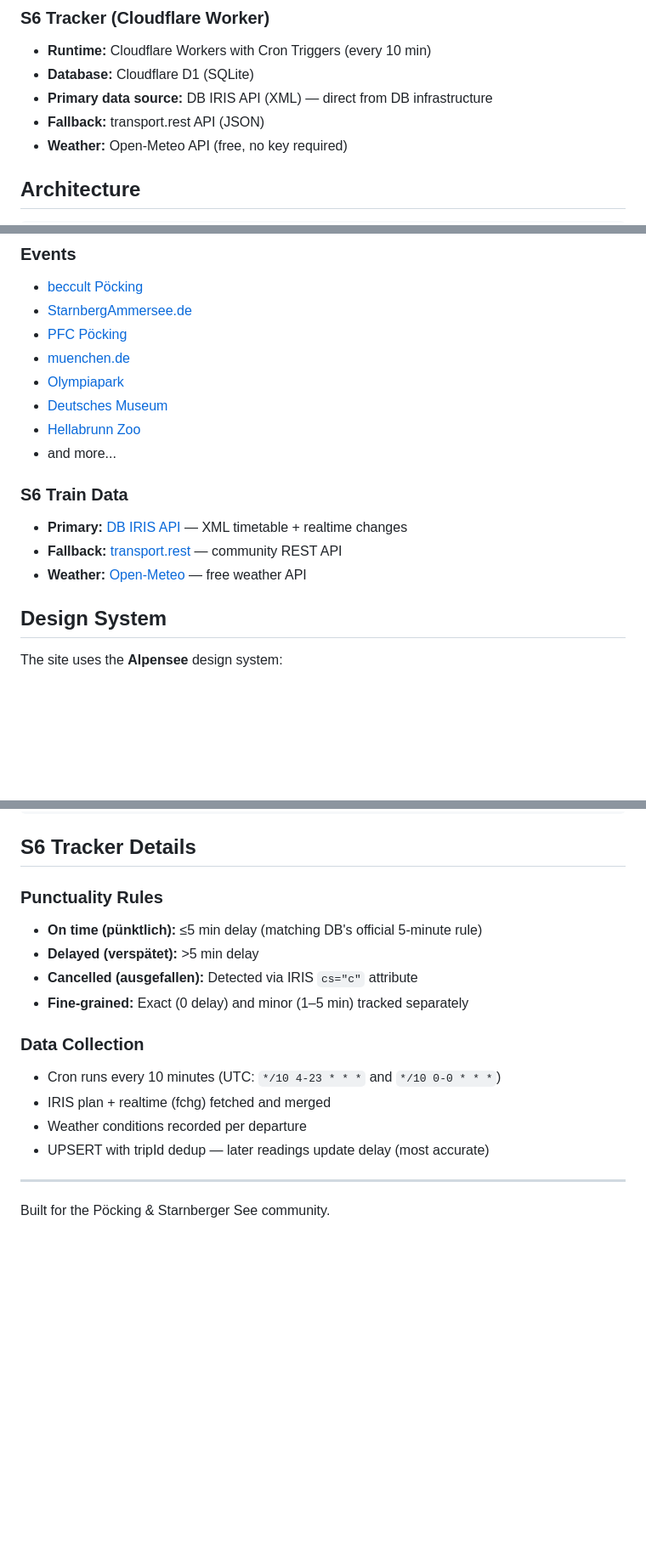
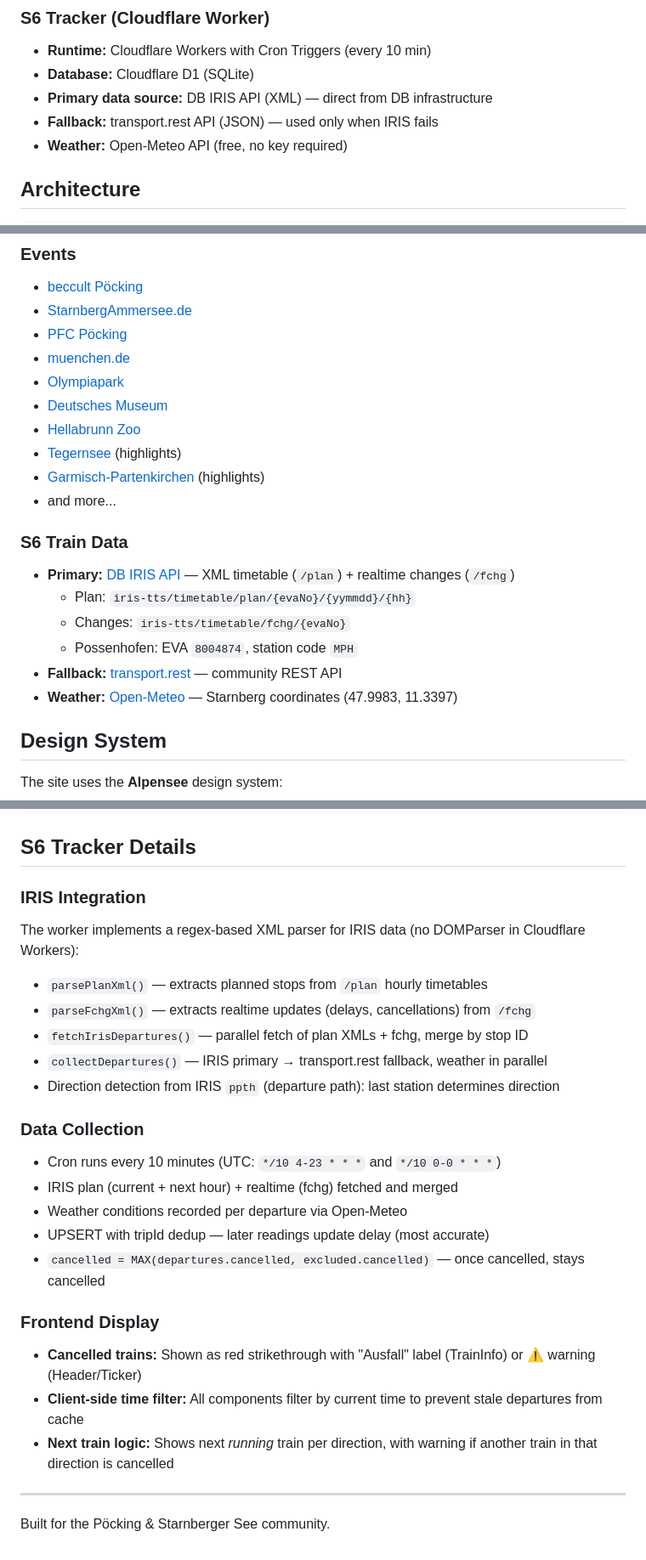
Before and after one commit to AgentWailer/starnberg-events, a Markdown page: README.md, 3 parts joined by grey strips. Shown at 85% size. Rendered like a GitHub page; blank space fills up the shorter version.

```diff
--- a/README.md
+++ b/README.md
@@ -43,7 +45,7 @@ A local events aggregator and S-Bahn tracker for Pöcking am Starnberger See.
 - **Runtime:** Cloudflare Workers with Cron Triggers (every 10 min)
 - **Database:** Cloudflare D1 (SQLite)
 - **Primary data source:** DB IRIS API (XML) — direct from DB infrastructure
-- **Fallback:** transport.rest API (JSON)
+- **Fallback:** transport.rest API (JSON) — used only when IRIS fails
 - **Weather:** Open-Meteo API (free, no key required)
 
 ## Architecture
@@ -126,12 +146,17 @@ The S6 Worker is deployed at `train-tracker.steffenvonlindern-be7.workers.dev`:
 - [Olympiapark](https://www.olympiapark.de)
 - [Deutsches Museum](https://www.deutsches-museum.de)
 - [Hellabrunn Zoo](https://www.hellabrunn.de)
+- [Tegernsee](https://www.tegernsee.com/veranstaltungen) (highlights)
+- [Garmisch-Partenkirchen](https://www.gapa-tourismus.de) (highlights)
 - and more...
 
 ### S6 Train Data
-- **Primary:** [DB IRIS API](https://iris.noncd.db.de) — XML timetable + realtime changes
+- **Primary:** [DB IRIS API](https://iris.noncd.db.de) — XML timetable (`/plan`) + realtime changes (`/fchg`)
+  - Plan: `iris-tts/timetable/plan/{evaNo}/{yymmdd}/{hh}`
+  - Changes: `iris-tts/timetable/fchg/{evaNo}`
+  - Possenhofen: EVA `8004874`, station code `MPH`
 - **Fallback:** [transport.rest](https://v6.db.transport.rest) — community REST API
-- **Weather:** [Open-Meteo](https://open-meteo.com) — free weather API
+- **Weather:** [Open-Meteo](https://open-meteo.com) — Starnberg coordinates (47.9983, 11.3397)
 
 ## Design System
 
@@ -161,17 +186,25 @@ npx wrangler deploy
 
 ## S6 Tracker Details
 
-### Punctuality Rules
-- **On time (pünktlich):** ≤5 min delay (matching DB's official 5-minute rule)
-- **Delayed (verspätet):** >5 min delay
-- **Cancelled (ausgefallen):** Detected via IRIS `cs="c"` attribute
-- **Fine-grained:** Exact (0 delay) and minor (1–5 min) tracked separately
+### IRIS Integration
+The worker implements a regex-based XML parser for IRIS data (no DOMParser in Cloudflare Workers):
+- `parsePlanXml()` — extracts planned stops from `/plan` hourly timetables
+- `parseFchgXml()` — extracts realtime updates (delays, cancellations) from `/fchg`
+- `fetchIrisDepartures()` — parallel fetch of plan XMLs + fchg, merge by stop ID
+- `collectDepartures()` — IRIS primary → transport.rest fallback, weather in parallel
+- Direction detection from IRIS `ppth` (departure path): last station determines direction
 
 ### Data Collection
 - Cron runs every 10 minutes (UTC: `*/10 4-23 * * *` and `*/10 0-0 * * *`)
-- IRIS plan + realtime (fchg) fetched and merged
-- Weather conditions recorded per departure
+- IRIS plan (current + next hour) + realtime (fchg) fetched and merged
+- Weather conditions recorded per departure via Open-Meteo
 - UPSERT with tripId dedup — later readings update delay (most accurate)
+- `cancelled = MAX(departures.cancelled, excluded.cancelled)` — once cancelled, stays cancelled
+
+### Frontend Display
+- **Cancelled trains:** Shown as red strikethrough with "Ausfall" label (TrainInfo) or ⚠ warning (Header/Ticker)
+- **Client-side time filter:** All components filter by current time to prevent stale departures from cache
+- **Next train logic:** Shows next *running* train per direction, with warning if another train in that direction is cancelled
 
 ---
 
```
Also changed, not shown: other parts of README.md (+31 -11 lines).
